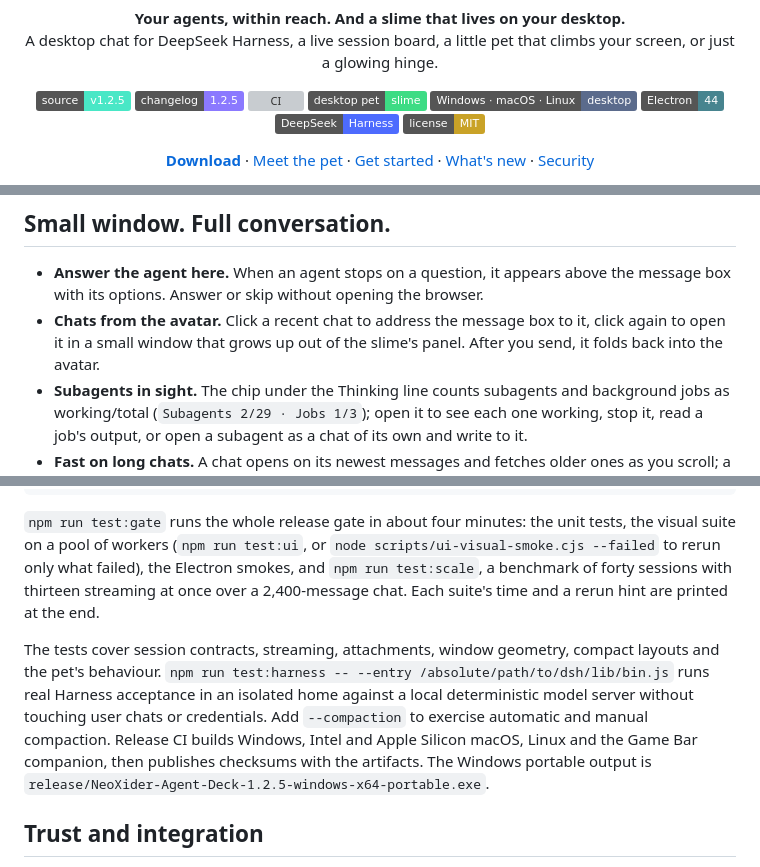
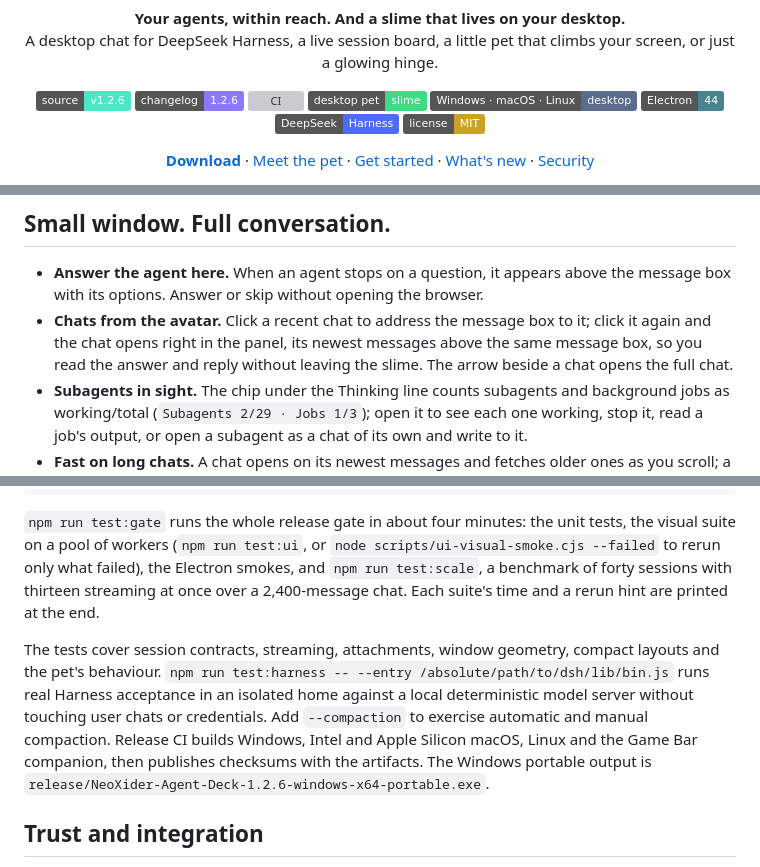
Before and after one commit to NeoXider/neoxider-agent-deck, a Markdown page: README.md, 3 parts joined by grey strips. Rendered like a GitHub page; badges without logos; grey boxes are pictures that could not be loaded.

Commit message:
Release NeoXider Agent Deck 1.2.6
Open a recent chat inside the avatar's panel on a second click, its newest messages above the same message box, and open the full chat from the arrow.

```diff
--- a/README.md
+++ b/README.md
@@ -5,8 +5,8 @@
 <p align="center"><strong>Your agents, within reach. And a slime that lives on your desktop.</strong><br>
 A desktop chat for DeepSeek Harness, a live session board, a little pet that climbs your screen, or just a glowing hinge.</p>
 <p align="center">
-  <img alt="Source version" src="https://img.shields.io/badge/source-v1.2.5-49e7c6" />
-  <a href="CHANGELOG.md"><img alt="Changelog" src="https://img.shields.io/badge/changelog-1.2.5-8b79ff" /></a>
+  <img alt="Source version" src="https://img.shields.io/badge/source-v1.2.6-49e7c6" />
+  <a href="CHANGELOG.md"><img alt="Changelog" src="https://img.shields.io/badge/changelog-1.2.6-8b79ff" /></a>
   <a href="https://github.com/NeoXider/neoxider-agent-deck/actions/workflows/ci.yml"><img alt="CI" src="https://github.com/NeoXider/neoxider-agent-deck/actions/workflows/ci.yml/badge.svg" /></a>
   <img alt="Desktop pet" src="https://img.shields.io/badge/desktop%20pet-slime-3ddc84" />
   <img alt="Platform" src="https://img.shields.io/badge/Windows%20%C2%B7%20macOS%20%C2%B7%20Linux-desktop-5b6b8c" />
@@ -52,7 +52,7 @@ These are screenshots of the UI with demonstration sessions. Avatar and Hinge ar
 ## Small window. Full conversation.
 
 - **Answer the agent here.** When an agent stops on a question, it appears above the message box with its options. Answer or skip without opening the browser.
-- **Chats from the avatar.** Click a recent chat to address the message box to it, click again to open it in a small window that grows up out of the slime's panel. After you send, it folds back into the avatar.
+- **Chats from the avatar.** Click a recent chat to address the message box to it; click it again and the chat opens right in the panel, its newest messages above the same message box, so you read the answer and reply without leaving the slime. The arrow beside a chat opens the full chat.
 - **Subagents in sight.** The chip under the Thinking line counts subagents and background jobs as working/total (`Subagents 2/29 · Jobs 1/3`); open it to see each one working, stop it, read a job's output, or open a subagent as a chat of its own and write to it.
 - **Fast on long chats.** A chat opens on its newest messages and fetches older ones as you scroll; a chat of thousands of messages opens in a fraction of a second, and one you opened before is back instantly.
 - **Open what the chat points at.** Click an image, an attached file, a link to a file or a path an agent writes, and it opens in a viewer window: images to zoom, Markdown to read, code highlighted at the line named.
@@ -132,7 +132,7 @@ npm run build
 
 `npm run test:gate` runs the whole release gate in about four minutes: the unit tests, the visual suite on a pool of workers (`npm run test:ui`, or `node scripts/ui-visual-smoke.cjs --failed` to rerun only what failed), the Electron smokes, and `npm run test:scale`, a benchmark of forty sessions with thirteen streaming at once over a 2,400-message chat. Each suite's time and a rerun hint are printed at the end.
 
-The tests cover session contracts, streaming, attachments, window geometry, compact layouts and the pet's behaviour. `npm run test:harness -- --entry /absolute/path/to/dsh/lib/bin.js` runs real Harness acceptance in an isolated home against a local deterministic model server without touching user chats or credentials. Add `--compaction` to exercise automatic and manual compaction. Release CI builds Windows, Intel and Apple Silicon macOS, Linux and the Game Bar companion, then publishes checksums with the artifacts. The Windows portable output is `release/NeoXider-Agent-Deck-1.2.5-windows-x64-portable.exe`.
+The tests cover session contracts, streaming, attachments, window geometry, compact layouts and the pet's behaviour. `npm run test:harness -- --entry /absolute/path/to/dsh/lib/bin.js` runs real Harness acceptance in an isolated home against a local deterministic model server without touching user chats or credentials. Add `--compaction` to exercise automatic and manual compaction. Release CI builds Windows, Intel and Apple Silicon macOS, Linux and the Game Bar companion, then publishes checksums with the artifacts. The Windows portable output is `release/NeoXider-Agent-Deck-1.2.6-windows-x64-portable.exe`.
 
 ## Trust and integration
 
```
Also changed, not shown: other parts of README.md (+1 -1 lines), CHANGELOG.md (+7 -0 lines), docs/cover.png, 13 other files.
